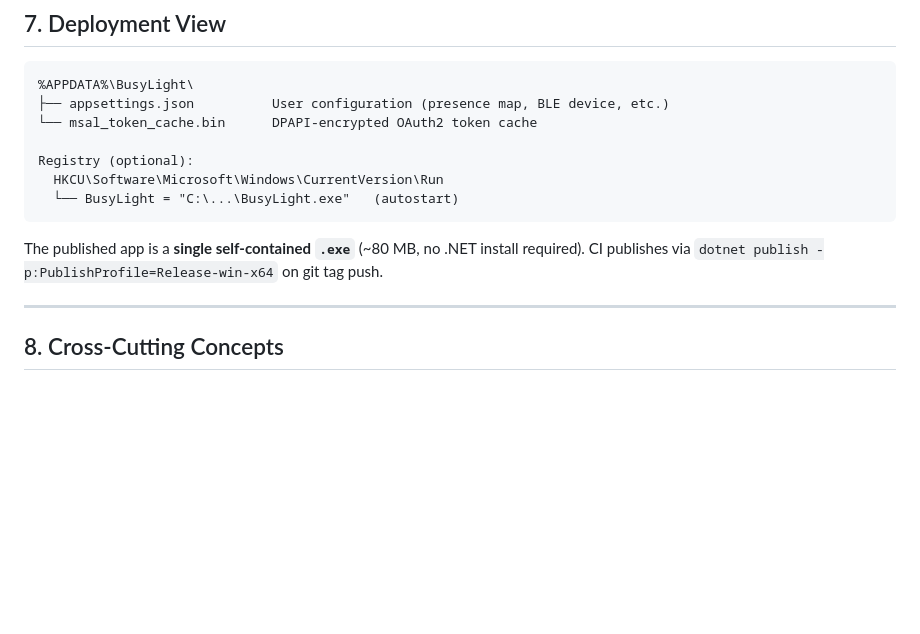
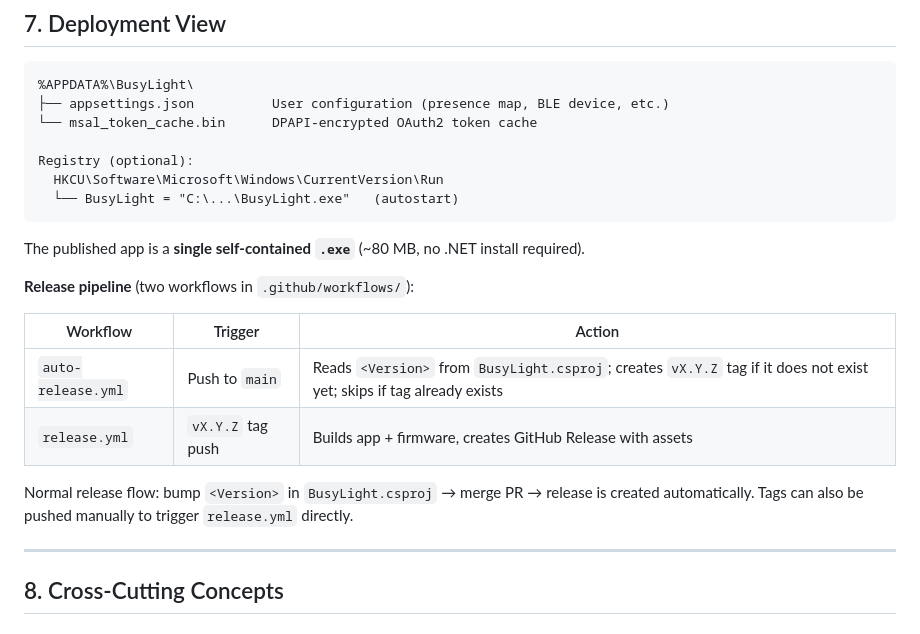
Before and after one commit to Kingspor/esp32-BusyLight, a Markdown page: docs/arc42.md, the part around the change. GitHub-like rendering; blank space fills up the shorter version.

Commit message:
docs: document auto-release workflow in CLAUDE.md and arc42
Co-Authored-By: Claude Sonnet 4.6 <noreply@anthropic.com>

````diff
--- a/docs/arc42.md
+++ b/docs/arc42.md
@@ -196,7 +196,15 @@ Registry (optional):
 ```
 
 The published app is a **single self-contained `.exe`** (~80 MB, no .NET install required).
-CI publishes via `dotnet publish -p:PublishProfile=Release-win-x64` on git tag push.
+
+**Release pipeline** (two workflows in `.github/workflows/`):
+
+| Workflow | Trigger | Action |
+|---|---|---|
+| `auto-release.yml` | Push to `main` | Reads `<Version>` from `BusyLight.csproj`; creates `vX.Y.Z` tag if it does not exist yet; skips if tag already exists |
+| `release.yml` | `vX.Y.Z` tag push | Builds app + firmware, creates GitHub Release with assets |
+
+Normal release flow: bump `<Version>` in `BusyLight.csproj` → merge PR → release is created automatically. Tags can also be pushed manually to trigger `release.yml` directly.
 
 ---
 
````
Also changed, not shown: CLAUDE.md (+1 -1 lines).
